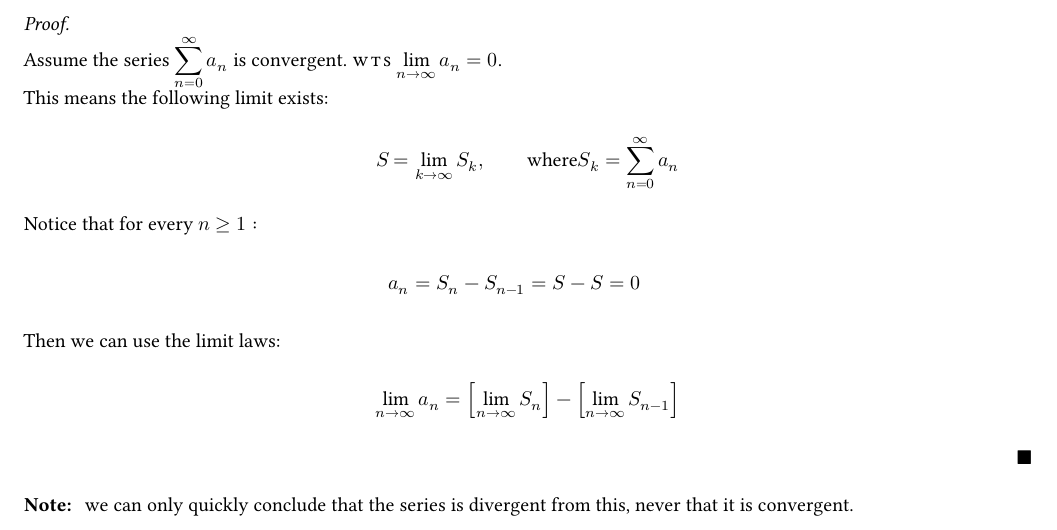
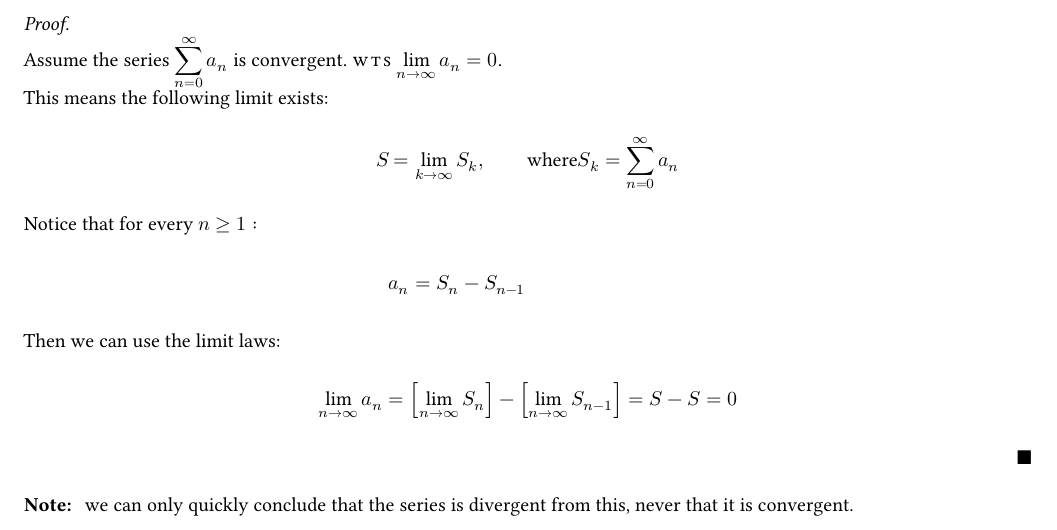
Before and after one commit to eamonma/137-notes, a LaTeX document (13.tex, which reads sections/8.tex): part of page 9 of 19, cut so that both start at the same text. The pictures show the PDF file 13.pdf that the author committed with the source.

Commit message:
Move items around in 8

```diff
--- a/sections/8.tex
+++ b/sections/8.tex
@@ -24,11 +24,11 @@ How to use in practice? \begin{enumerate}
     \begin{align*}
         S & = \lim_{k\to\infty} S_k, \qquad \text{where} S_k = \sum_{n = 0}^{\infty} a_n \\
         \intertext{Notice that for every \DS{ n \geq 1:}}
-          & a_n = S_n - S_{n - 1} = S - S = 0
+          & a_n = S_n - S_{n - 1}
     \end{align*}
     Then we can use the limit laws:
     \begin{align*}
-        \lim_{n\to\infty} a_n = \sbr{\lim_{n\to\infty} S_n} - \sbr{\lim_{n\to\infty} S_{n - 1}}
+        \lim_{n\to\infty} a_n = \sbr{\lim_{n\to\infty} S_n} - \sbr{\lim_{n\to\infty} S_{n - 1}}  = S - S = 0
     \end{align*}
 \end{proof}
 
```
Also changed, not shown: 13.pdf.
